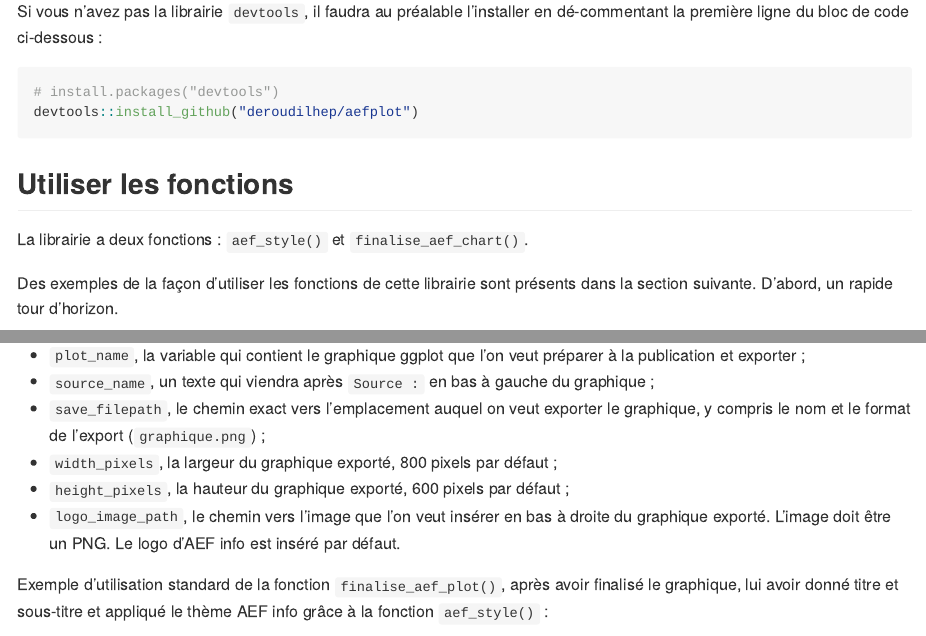
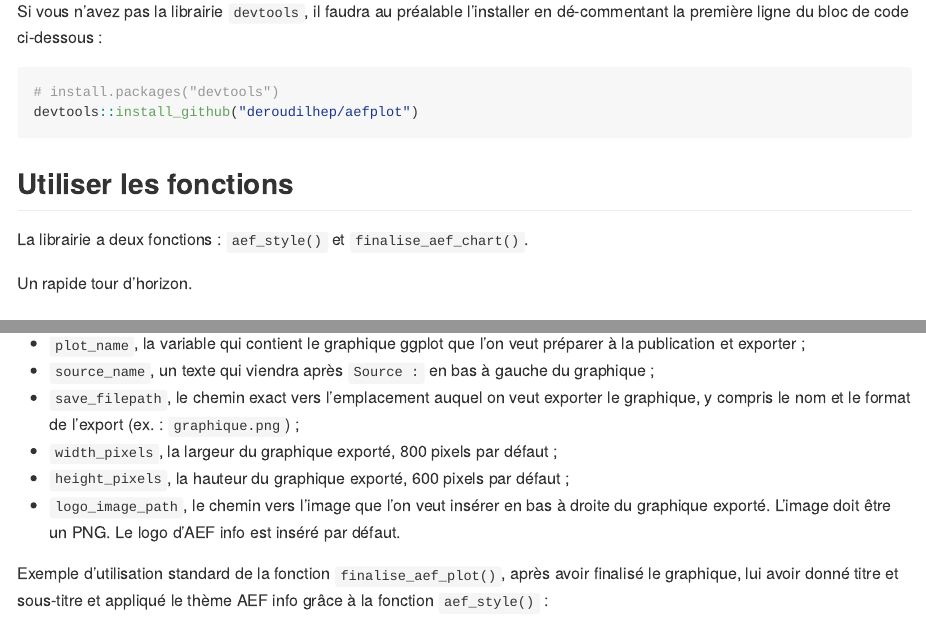
Before and after one commit to deroudilhep/aefplot, an R Markdown document (README.Rmd): the page in a window 1100 px wide, from 320 px down, and a second part further down, joined at a grey line. The pictures show the output file README.md that the author committed with the source, drawn offline in the style of GitHub; badge pictures from the web are left out.

Commit message:
corrected typos in README

````diff
--- a/README.Rmd
+++ b/README.Rmd
@@ -37,7 +37,7 @@ devtools::install_github("deroudilhep/aefplot")
 
 La librairie a deux fonctions : `aef_style()` et `finalise_aef_chart()`.
 
-Des exemples de la façon d’utiliser les fonctions de cette librairie sont présents dans la section suivante. D’abord, un rapide tour d’horizon.
+Un rapide tour d’horizon.
 
 ### `aef_style()`
 
@@ -82,12 +82,17 @@ chart <- ggplot(sample_df, aes(x = sender_name, y = messages)) +
 La fonction accepte six arguments : trois nécessaires et trois qui sont définis par défaut, à moins d’être écrasés au moment de l’appel de la fonction :
 
 ``` r
-finalise_aef_chart(plot_name, source_name, save_filepath, width_pixels, height_pixels, logo_image_path)
+finalise_aef_chart(plot_name,
+                   source_name,
+                   save_filepath,
+                   width_pixels,
+                   height_pixels,
+                   logo_image_path)
 ```
 
 - `plot_name`, la variable qui contient le graphique ggplot que l'on veut préparer à la publication et exporter ;
 - `source_name`, un texte qui viendra après `Source :` en bas à gauche du graphique ;
-- `save_filepath`, le chemin exact vers l'emplacement auquel on veut exporter le graphique, y compris le nom et le format de l'export (`graphique.png`) ;
+- `save_filepath`, le chemin exact vers l'emplacement auquel on veut exporter le graphique, y compris le nom et le format de l'export (ex. : `graphique.png`) ;
 - `width_pixels`, la largeur du graphique exporté, 800 pixels par défaut ;
 - `height_pixels`, la hauteur du graphique exporté, 600 pixels par défaut ;
 - `logo_image_path`, le chemin vers l'image que l'on veut insérer en bas à droite du graphique exporté. L'image doit être un PNG. Le logo d'AEF info est inséré par défaut.
````
Also changed, not shown: README.md, 1 other file.
